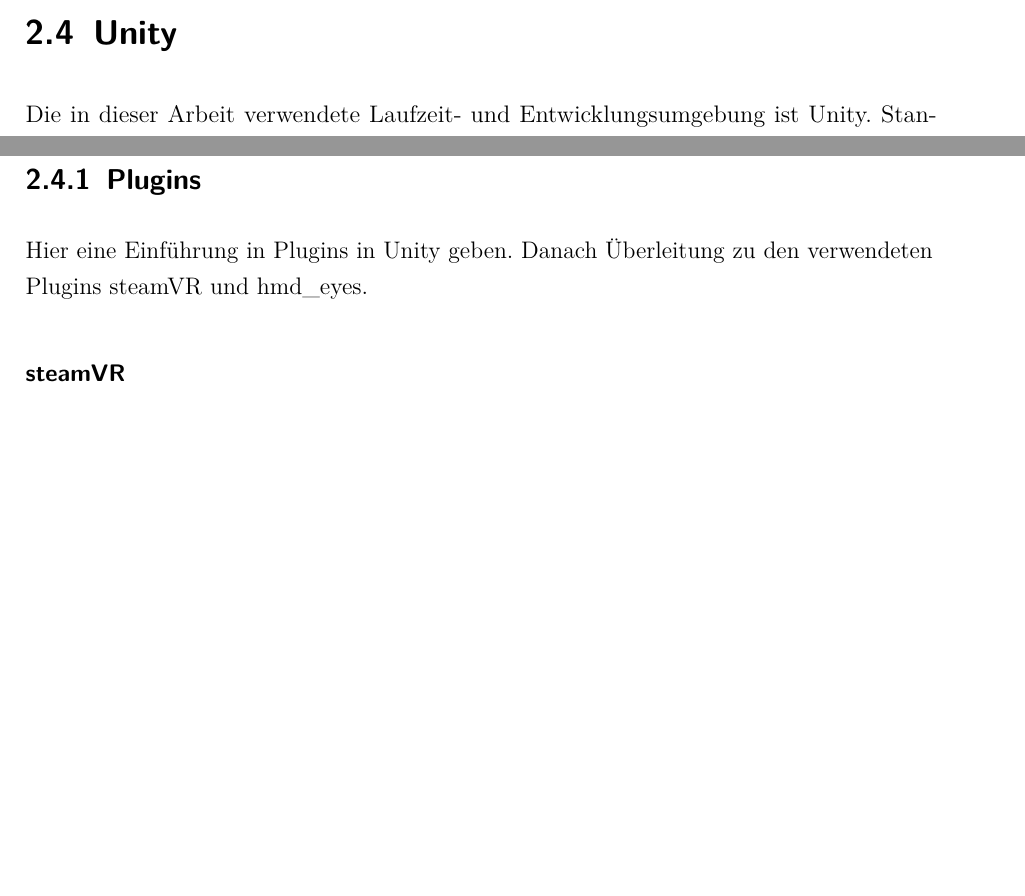
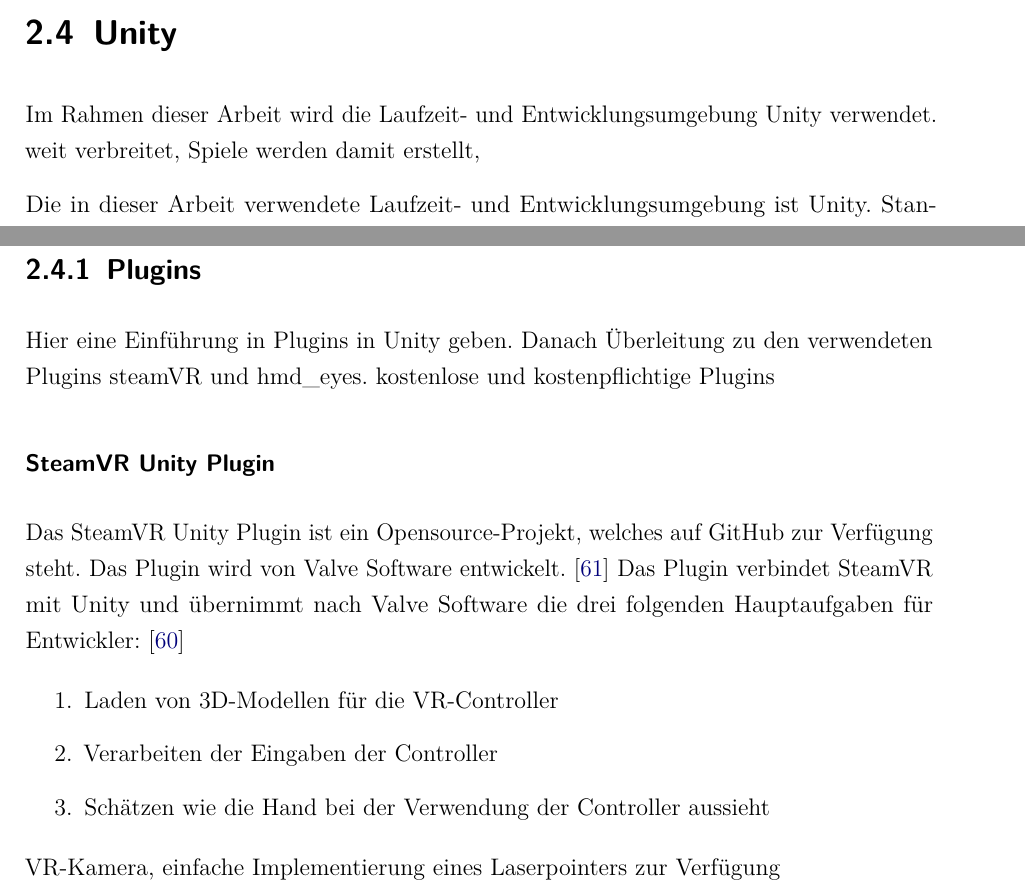
Before and after one commit to pmj95/VR_gaze_control, a LaTeX document (Doku/dokumentation.tex, which reads Doku/content/02kapitel.tex): two parts of page 31 of 98 before the commit and two parts of page 31 of 99 after it, joined at a grey line, cut so that both start at the same text, the shorter picture padded with empty space. Compiled offline with pdfLaTeX.

Commit message:
Add some notes for unity section

```diff
--- a/Doku/content/02kapitel.tex
+++ b/Doku/content/02kapitel.tex
@@ -133,7 +133,7 @@
 Im Gegensatz zu einem Eyetracker mit Umgebungskamera müssen die erfassten 2D-Blickdaten in 3D-Blickdaten für \ac{VR}-Umgebung konvertiert werden. Bei einem Eyetracker bewegt sich die Umgebungskamera mit der Bewegung des Kopfes mit. Das bedeutet, dass die Umgebungskamera immer in der selben Position in Relation zu den Augen steht. Die 2D-Blickdaten können daher in das aktuelle Umgebungsbild hinzugefügt werden. In \ac{VR} muss ein 3D-Blickvektor berechnet werden. Dieser setzt sich aus den 2D-Blickdaten und der Position des Kopfes zusammen. \cite{Clay_Koenig_Koenig_2019}
 
 \section{Unity}
-
+Im Rahmen dieser Arbeit wird die Laufzeit- und Entwicklungsumgebung Unity verwendet. weit verbreitet, Spiele werden damit erstellt,
 
 Die in dieser Arbeit verwendete Laufzeit- und Entwicklungsumgebung ist Unity.
 Standardmäßig entspricht 1 Einheit 1 Meter (siehe \cite{BrentAllard.2017} \& \cite{AVividLight.2010}) --> Aussage ist plausibel, da standardmäßig in den Projekteinstellungen bei Physics die Gravitation auf -9,81 gesetzt ist.
@@ -149,9 +149,18 @@
 prefab??
 
 \subsection{Plugins}
-Hier eine Einführung in Plugins in Unity geben. Danach Überleitung zu den verwendeten Plugins steamVR und hmd\_eyes.
+Hier eine Einführung in Plugins in Unity geben. Danach Überleitung zu den verwendeten Plugins steamVR und hmd\_eyes. kostenlose und kostenpflichtige Plugins
 
-\subsubsection{steamVR}
+\subsubsection{SteamVR Unity Plugin}
+Das SteamVR Unity Plugin ist ein Opensource-Projekt, welches auf GitHub zur Verfügung steht. Das Plugin wird von \citeauthor{ValveSW.2020} entwickelt. \cite{ValveSW.2020} Das Plugin verbindet SteamVR mit Unity und übernimmt nach \citeauthor{ValveSW.2019} die drei folgenden Hauptaufgaben für Entwickler: \cite{ValveSW.2019}
+
+\begin{enumerate}
+	\item Laden von 3D-Modellen für die \ac{VR}-Controller
+	\item Verarbeiten der Eingaben der Controller
+	\item Schätzen wie die Hand bei der Verwendung der Controller aussieht
+\end{enumerate}
+
+VR-Kamera, einfache Implementierung eines Laserpointers zur Verfügung
 
 \subsubsection{hmd\_eyes}
 SubscriptionController Low Level Access --> siehe Doku
```
Also changed, not shown: Doku/bibliographie_Joern.bib (+15 -1 lines).
